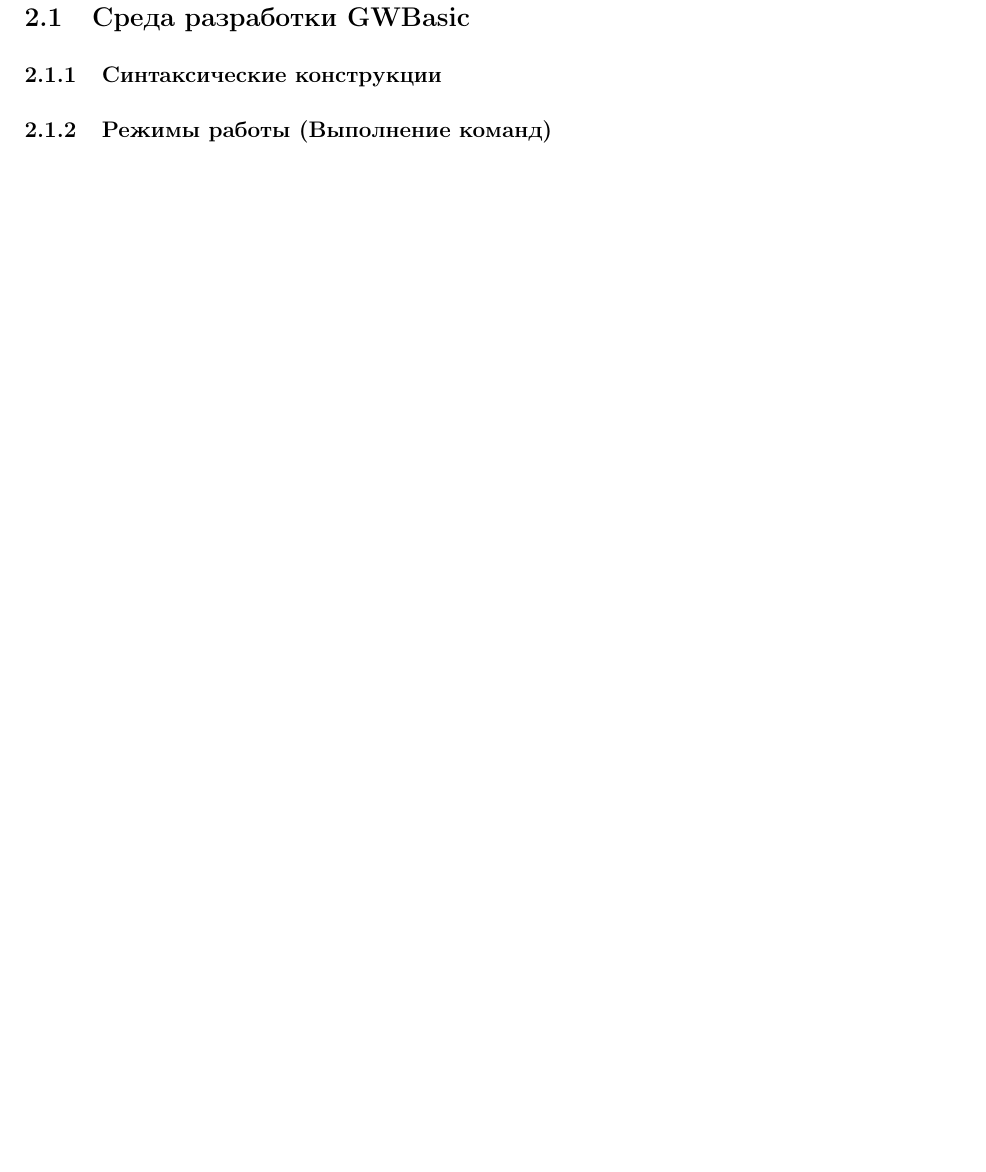
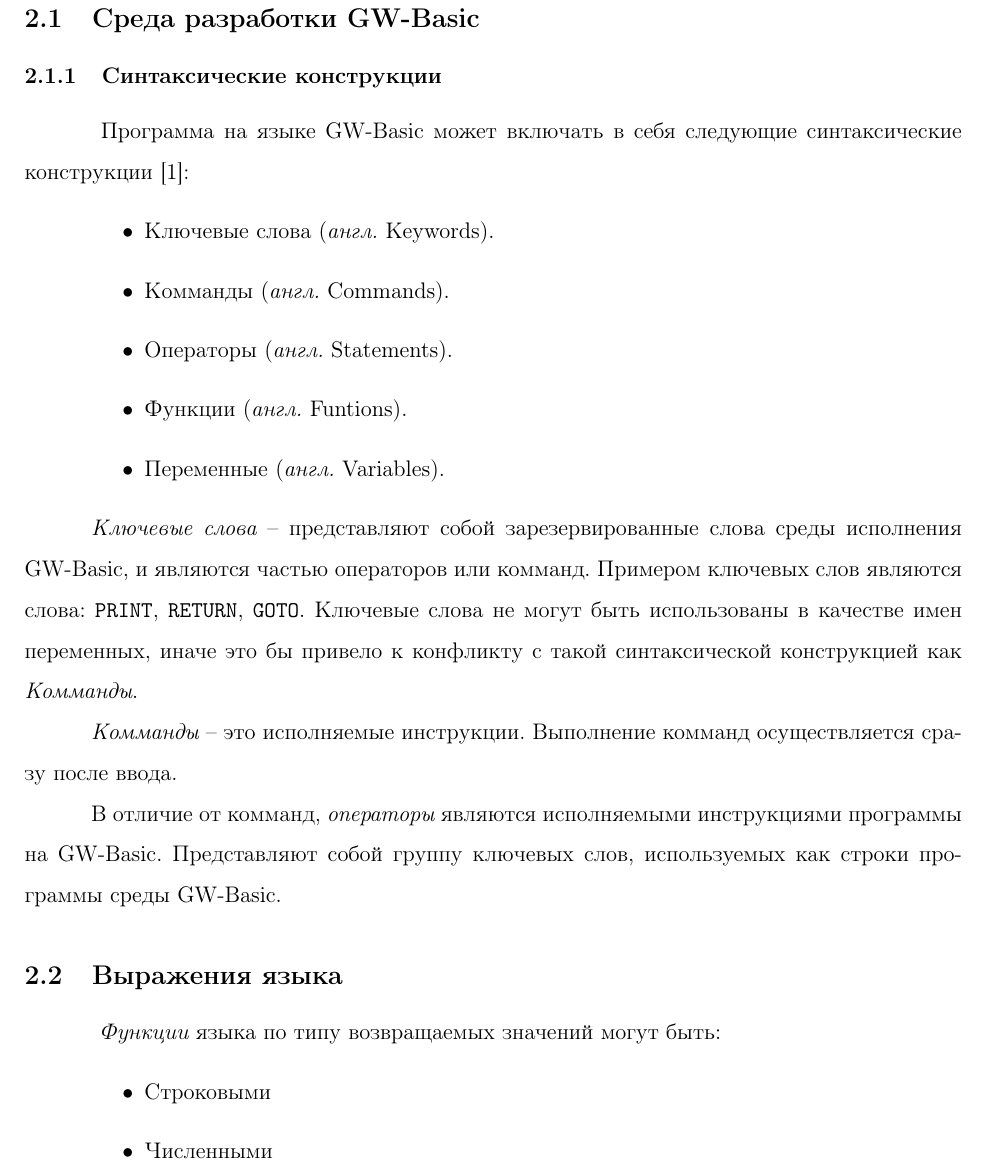
Before and after one commit to nicolay-r/GL-gwbasic, a LaTeX document (man/doc/gwbman.tex): part of page 2 of 7 before the commit and part of page 2 of 8 after it, cut so that both start at the same text, the shorter picture padded with empty space. Compiled offline with pdfLaTeX.

Commit message:
Добавлено описание синтаксических конструкций языка GWBasic

```diff
--- a/man/doc/gwbman.tex
+++ b/man/doc/gwbman.tex
@@ -48,19 +48,43 @@
 \graphicspath{{pics/}}
 \DeclareGraphicsExtensions{{.jpg}}
 
-
 \begin{document}
 	\section{Введение}
 	\newpage
 	\section{Обзор используемых технологий}
-		\subsection{Среда разработки GWBasic}
+		\subsection{Среда разработки GW-Basic}
 			% Этот раздел описать преимущественно по Ingleese
+
+			% Здесь нужно рассказать в общем про среду разработки, дату появления.
+
+			% Что из себя представляет
 			\subsubsection{Cинтаксические конструкции}
 			% Commands, Statements, Variables, Expressions, ...
 			% 2.4 Ingleese
+			\hspace{\parindent} Программа на языке GW-Basic может включать в себя следующие синтаксические конструкции \cite{basicManual}:
+			\begin{itemize}
+				\item Ключевые слова ({\it англ.} Keywords).
+				\item Комманды ({\it англ.} Commands).
+				\item Операторы ({\it англ.} Statements).
+				\item Функции ({\it англ.} Funtions).
+				\item Переменные ({\it англ.} Variables).
+			\end{itemize}
+
+			\indent {\it Ключевые слова} -- представляют собой зарезервированные слова среды исполнения GW-Basic, и являются частью операторов или комманд. Примером ключевых слов являются слова: {\tt PRINT}, {\tt RETURN}, {\tt GOTO}. Ключевые слова не могут быть использованы в качестве имен переменных, иначе это бы привело к конфликту с такой синтаксической конструкцией как {\it Комманды}. \\
+			\indent {\it Комманды} -- это исполняемые инструкции. Выполнение комманд осуществляется сразу после ввода. \\
+			\indent В отличие от комманд, {\it операторы} являются исполняемыми инструкциями программы на GW-Basic. Представляют собой группу ключевых слов, используемых как строки программы среды GW-Basic.
+
+			\subsection{Выражения языка}
+			\hspace{\parindent} {\it Функции} языка по типу возвращаемых значений могут быть:
+			\begin{itemize}
+				\item Строковыми
+				\item Численными
+			\end{itemize}
+
 			\subsubsection{Режимы работы (Выполнение команд)}
 			% Direct, Indirect
 			% 2.5 Line Format
+
 			\subsubsection{Работа с графикой}
 			% SCREEN 12
 			% страница 142 (Screen) 137 (Circle) 155 (Line)
```
